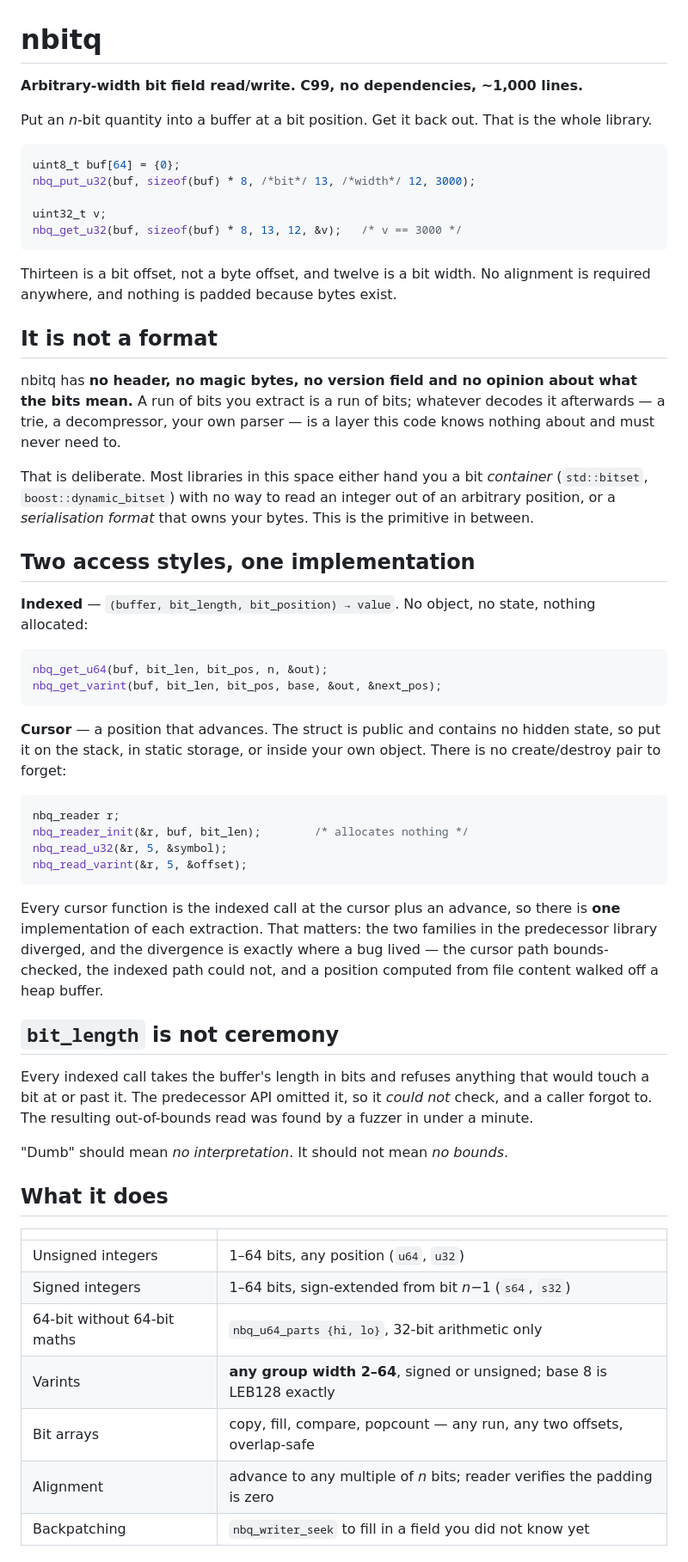
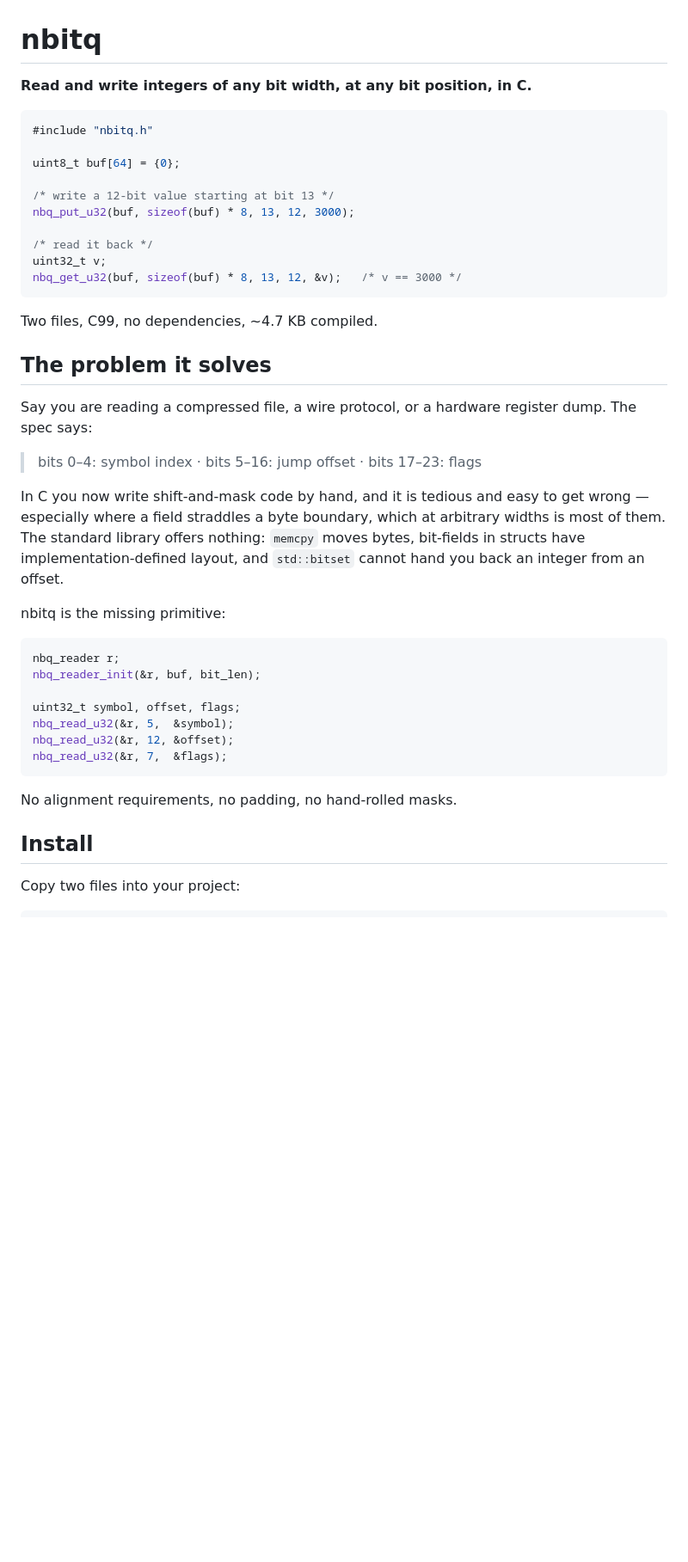
Before and after one commit to deftio/nbitq, a Markdown page: README.md, the part around one of its changes. Shown at 86% size. GitHub-like rendering; blank space fills up the shorter version.

Commit message:
udpated readme

````diff
--- a/README.md
+++ b/README.md
@@ -1,78 +1,50 @@
 # nbitq
 
-**Arbitrary-width bit field read/write. C99, no dependencies, ~1,000 lines.**
-
-Put an *n*-bit quantity into a buffer at a bit position. Get it back out.
-That is the whole library.
+**Read and write integers of any bit width, at any bit position, in C.**
 
 ```c
+#include "nbitq.h"
+
 uint8_t buf[64] = {0};
-nbq_put_u32(buf, sizeof(buf) * 8, /*bit*/ 13, /*width*/ 12, 3000);
 
+/* write a 12-bit value starting at bit 13 */
+nbq_put_u32(buf, sizeof(buf) * 8, 13, 12, 3000);
+
+/* read it back */
 uint32_t v;
 nbq_get_u32(buf, sizeof(buf) * 8, 13, 12, &v);   /* v == 3000 */
 ```
 
-Thirteen is a bit offset, not a byte offset, and twelve is a bit width. No
-alignment is required anywhere, and nothing is padded because bytes exist.
+Two files, C99, no dependencies, ~4.7 KB compiled.
 
-## It is not a format
+## The problem it solves
 
-nbitq has **no header, no magic bytes, no version field and no opinion about
-what the bits mean.** A run of bits you extract is a run of bits; whatever
-decodes it afterwards — a trie, a decompressor, your own parser — is a layer
-this code knows nothing about and must never need to.
+Say you are reading a compressed file, a wire protocol, or a hardware
+register dump. The spec says:
 
-That is deliberate. Most libraries in this space either hand you a bit
-*container* (`std::bitset`, `boost::dynamic_bitset`) with no way to read an
-integer out of an arbitrary position, or a *serialisation format* that owns
-your bytes. This is the primitive in between.
+> bits 0–4: symbol index · bits 5–16: jump offset · bits 17–23: flags
 
-## Two access styles, one implementation
+In C you now write shift-and-mask code by hand, and it is tedious and easy to
+get wrong — especially where a field straddles a byte boundary, which at
+arbitrary widths is most of them. The standard library offers nothing:
+`memcpy` moves bytes, bit-fields in structs have implementation-defined
+layout, and `std::bitset` cannot hand you back an integer from an offset.
 
-**Indexed** — `(buffer, bit_length, bit_position) → value`. No object, no
-state, nothing allocated:
-
-```c
-nbq_get_u64(buf, bit_len, bit_pos, n, &out);
-nbq_get_varint(buf, bit_len, bit_pos, base, &out, &next_pos);
-```
-
-**Cursor** — a position that advances. The struct is public and contains no
-hidden state, so put it on the stack, in static storage, or inside your own
-object. There is no create/destroy pair to forget:
+nbitq is the missing primitive:
 
 ```c
 nbq_reader r;
-nbq_reader_init(&r, buf, bit_len);        /* allocates nothing */
-nbq_read_u32(&r, 5, &symbol);
-nbq_read_varint(&r, 5, &offset);
+nbq_reader_init(&r, buf, bit_len);
+
+uint32_t symbol, offset, flags;
+nbq_read_u32(&r, 5,  &symbol);
+nbq_read_u32(&r, 12, &offset);
+nbq_read_u32(&r, 7,  &flags);
 ```
 
-Every cursor function is the indexed call at the cursor plus an advance, so
-there is **one** implementation of each extraction. That matters: the two
-families in the predecessor library diverged, and the divergence is exactly
-where a bug lived — the cursor path bounds-checked, the indexed path could
-not, and a position computed from file content walked off a heap buffer.
+No alignment requirements, no padding, no hand-rolled masks.
 
-## `bit_length` is not ceremony
+## Install
 
-Every indexed call takes the buffer's length in bits and refuses anything
-that would touch a bit at or past it. The predecessor API omitted it, so it
-*could not* check, and a caller forgot to. The resulting out-of-bounds read
-was found by a fuzzer in under a minute.
+Copy two files into your project:
 
-"Dumb" should mean *no interpretation*. It should not mean *no bounds*.
-
-## What it does
-
-| | |
-|---|---|
-| Unsigned integers | 1–64 bits, any position (`u64`, `u32`) |
-| Signed integers | 1–64 bits, sign-extended from bit *n*−1 (`s64`, `s32`) |
-| 64-bit without 64-bit maths | `nbq_u64_parts {hi, lo}`, 32-bit arithmetic only |
-| Varints | **any group width 2–64**, signed or unsigned; base 8 is LEB128 exactly |
-| Bit arrays | copy, fill, compare, popcount — any run, any two offsets, overlap-safe |
-| Alignment | advance to any multiple of *n* bits; reader verifies the padding is zero |
-| Backpatching | `nbq_writer_seek` to fill in a field you did not know yet |
-
````
Also changed, not shown: other parts of README.md (+271 -273 lines).
